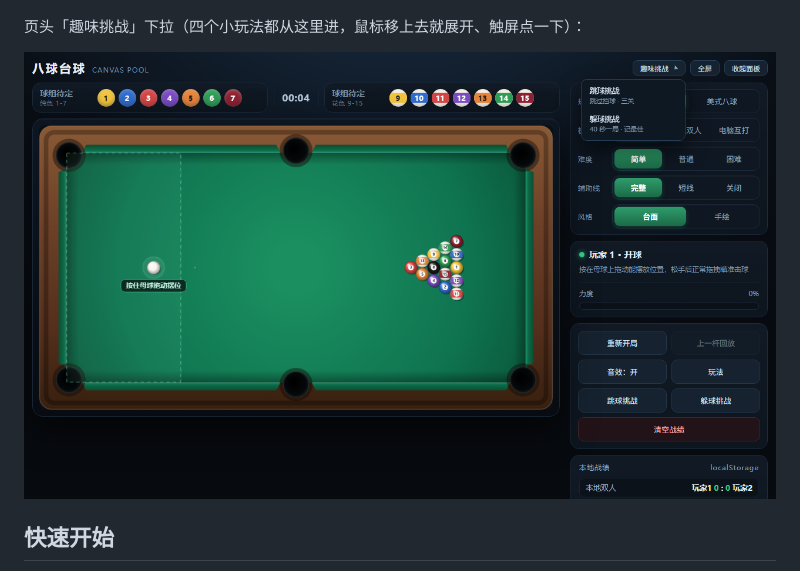
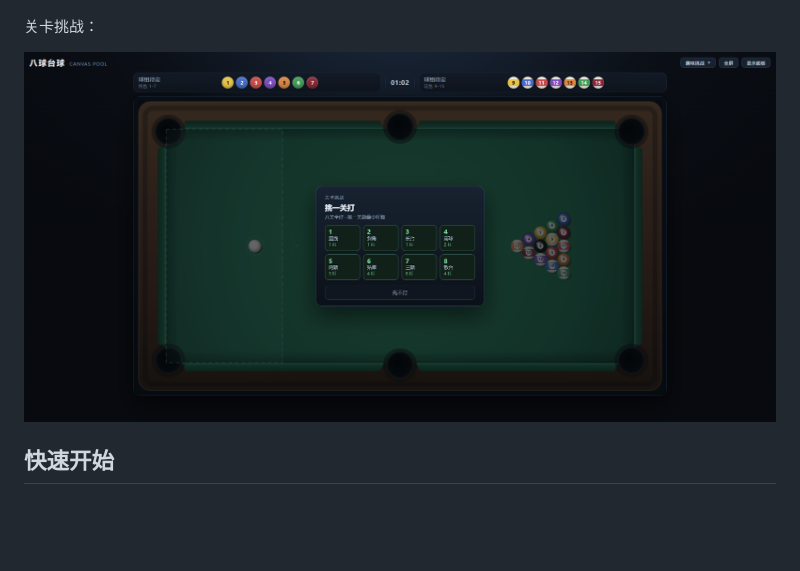
Before and after one commit to heidouya/canvas-billiards, a Markdown page: README.md, the part around the change. GitHub-like rendering; pictures changed too: imgs/5.png; blank space fills up the shorter version.

Commit message:
docs: 更新README文件

```diff
--- a/README.md
+++ b/README.md
@@ -27,7 +27,7 @@
 
 ![](./imgs/4.png)
 
-页头「趣味挑战」下拉（四个小玩法都从这里进，鼠标移上去就展开、触屏点一下）：
+关卡挑战：
 
 ![](./imgs/5.png)
 
```
